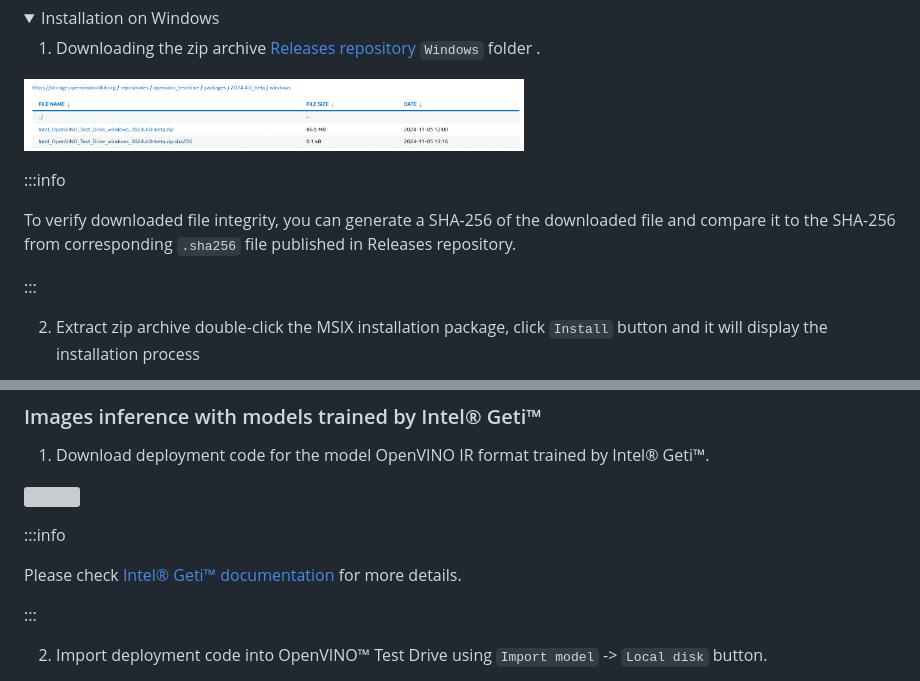
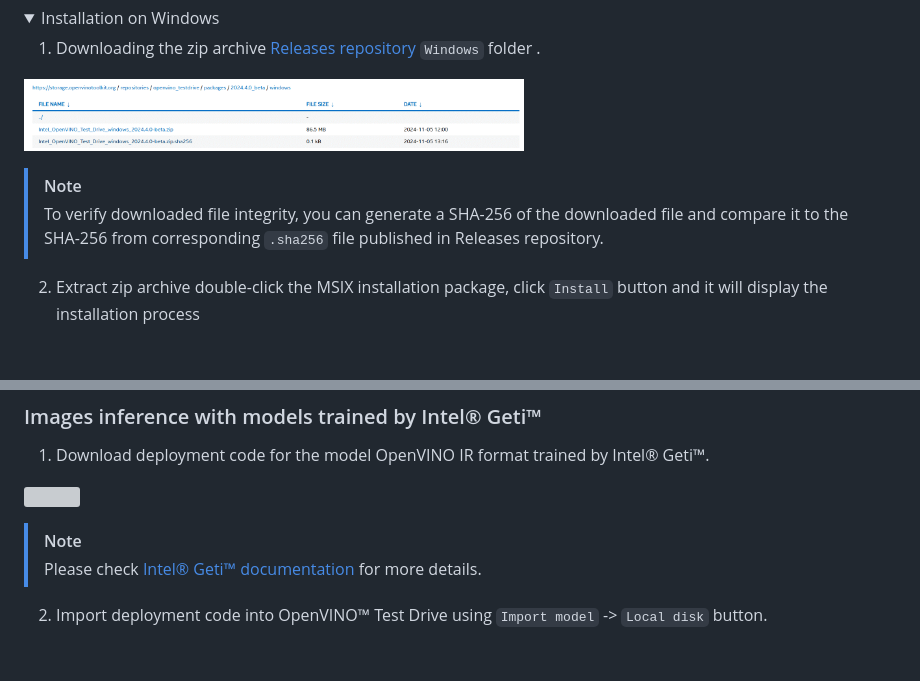
Before and after one commit to openvinotoolkit/openvino_testdrive, a Markdown page: README.md, 2 parts joined by grey strips. Drawn GitHub-style; folded sections open; blank space fills up the shorter version; grey boxes are pictures that could not be loaded.

Commit message:
Syntax fix

```diff
--- a/README.md
+++ b/README.md
@@ -28,11 +28,9 @@ Download the latest release from the [Releases repository](https://storage.openv
   <img src="./docs/win_inst.gif" width="500">
 </p>
 
-:::info
+> [!NOTE]
+> To verify downloaded file integrity, you can generate a SHA-256 of the downloaded file and compare it to the SHA-256 from corresponding `.sha256` file published in Releases repository.
 
-To verify downloaded file integrity, you can generate a SHA-256 of the downloaded file and compare it to the SHA-256 from corresponding `.sha256` file published in Releases repository.
-
-:::
 
 2. Extract zip archive double-click the MSIX installation package, click `Install` button and it will display the installation process
 
@@ -71,11 +69,8 @@ Upon starting the application, you can import a model using either Hugging Face
   <img src="./docs/geti_download.gif" width="500">
 </p>
 
-:::info
-
-Please check [Intel® Geti™ documentation](https://docs.geti.intel.com) for more details.
-
-:::
+> [!NOTE]
+> Please check [Intel® Geti™ documentation](https://docs.geti.intel.com) for more details.
 
 2. Import deployment code into OpenVINO™ Test Drive using `Import model` -> `Local disk` button.
 
```
